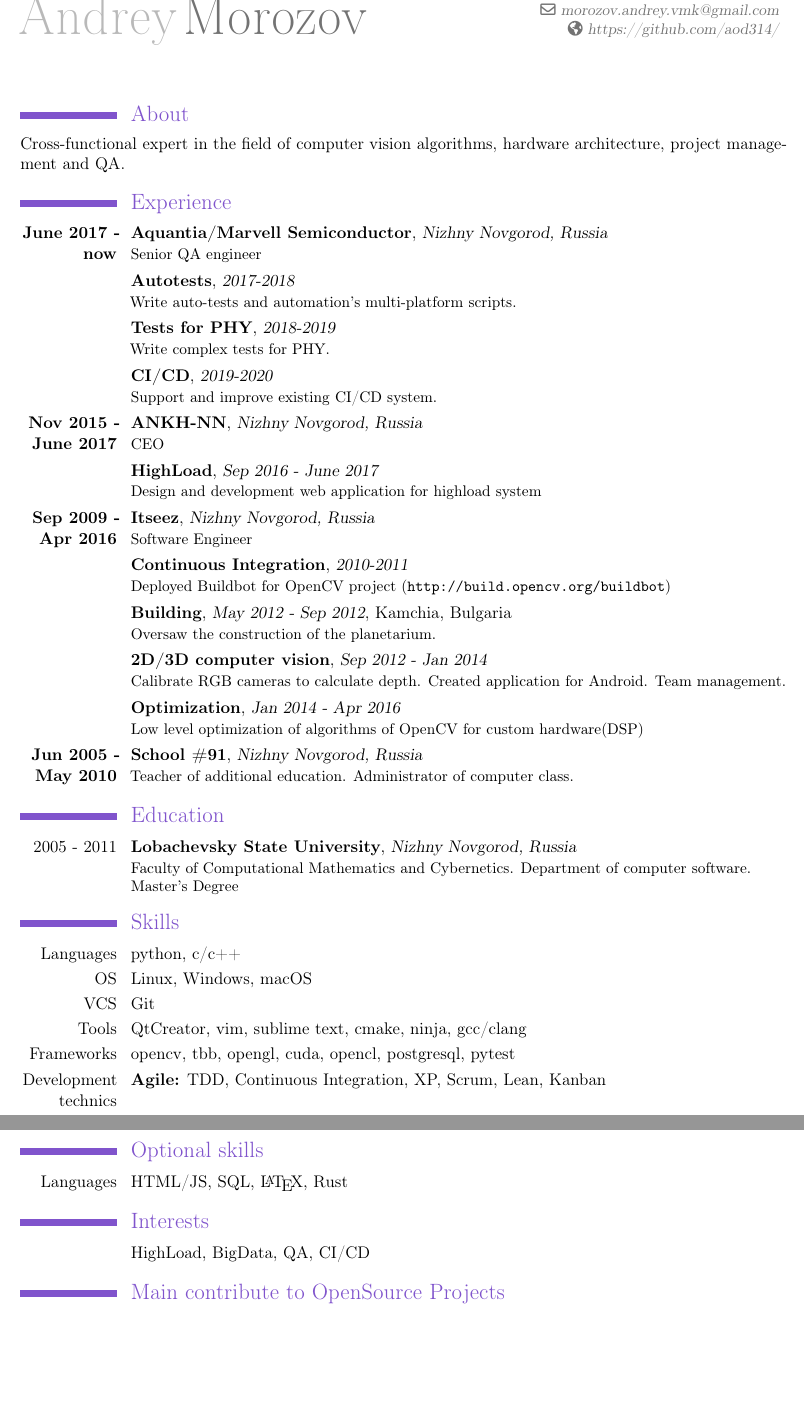
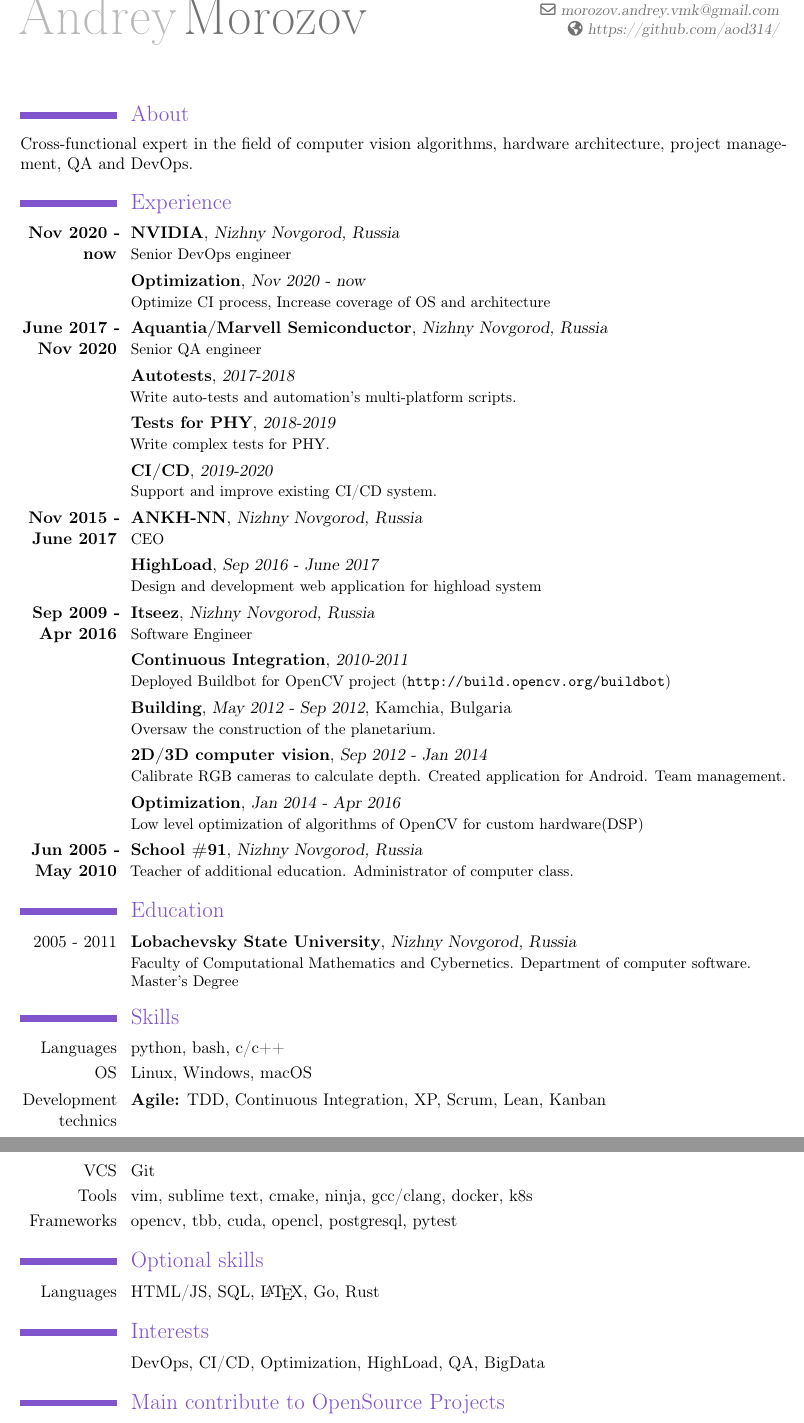
Before and after one commit to AoD314/cv, a LaTeX CV (cv.tex): two parts of pages 1 and 2 of 2, joined at a grey line, cut so that both start at the same text, the shorter picture padded with empty space. Compiled offline with pdfLaTeX.

Commit message:
update cv

```diff
--- a/cv.tex
+++ b/cv.tex
@@ -27,12 +27,20 @@
 \maketitle
 
 \section{About}
-Cross-functional expert in the field of computer vision algorithms, hardware architecture, project management and QA.
+Cross-functional expert in the field of computer vision algorithms, hardware architecture, project management, QA and DevOps.
 
 \section{Experience}
-\cventry{\textbf{June 2017 - now}}
+\cventry{\textbf{Nov 2020 - now}}
+	{NVIDIA}{Nizhny Novgorod, Russia}{}{}
+	{Senior DevOps engineer}
+
+\cventry{}
+	{Optimization}{Nov 2020 - now}{}{}
+	{Optimize CI process, Increase coverage of OS and architecture}
+
+\cventry{\textbf{June 2017 - Nov 2020}}
 	{Aquantia/Marvell Semiconductor}{Nizhny Novgorod, Russia}{}{}
-  	{Senior QA engineer}
+	{Senior QA engineer}
 
 \cventry{}
 	{Autotests}{2017-2018}{}{}
@@ -89,18 +97,18 @@ Cross-functional expert in the field of computer vision algorithms, hardware arc
 
 
 \section{Skills}
-\cvline  {Languages}{python, c/c++}
+\cvline  {Languages}{python, bash, c/c++}
 \cvline  {OS}{Linux, Windows, macOS}
+\cvline  {Development technics}{\textbf{Agile:} TDD, Continuous Integration, XP, Scrum, Lean, Kanban}
 \cvline  {VCS}{Git}
-\cvline  {Tools}{QtCreator, vim, sublime text, cmake, ninja, gcc/clang}
-\cvline  {Frameworks}{opencv, tbb, opengl, cuda, opencl, postgresql, pytest}
-\cvline  {Development technics}{\textbf{Agile:} TDD, Continuous Integration, XP, Scrum, Lean, Kanban}
+\cvline  {Tools}{vim, sublime text, cmake, ninja, gcc/clang, docker, k8s}
+\cvline  {Frameworks}{opencv, tbb, cuda, opencl, postgresql, pytest}
 
 \section{Optional skills}
-\cvline {Languages}{HTML/JS, SQL, \LaTeX, Rust}
+\cvline {Languages}{HTML/JS, SQL, \LaTeX, Go, Rust}
 
 \section{Interests}
-\cvline { }{HighLoad, BigData, QA, CI/CD}
+\cvline { }{DevOps, CI/CD, Optimization, HighLoad, QA, BigData}
 
 
 \section{Main contribute to OpenSource Projects}
```
Also changed, not shown: cv.pdf, cv.tex (2 more changed lines).
